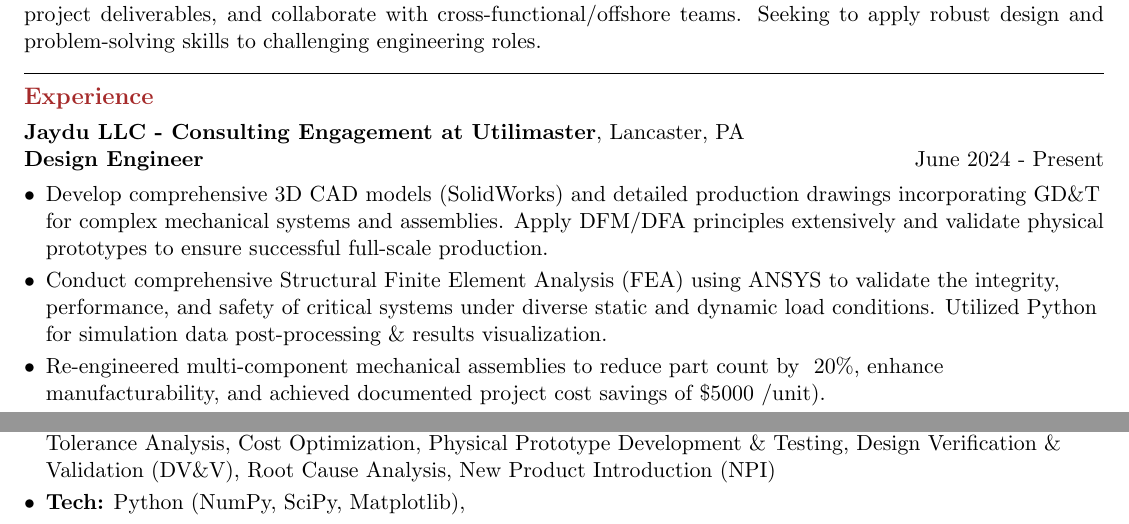
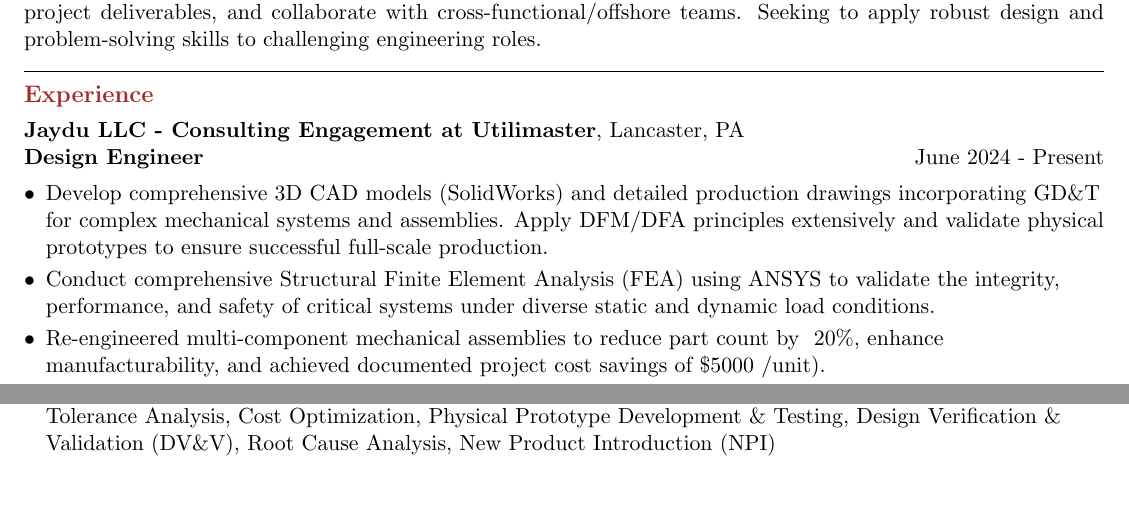
Before and after one commit to sreevardhang/Resume_industry, a LaTeX CV (SGullipalli-resume.tex): two parts of the page, joined at a grey line, cut so that both start at the same text, the shorter picture padded with empty space. Compiled offline with pdfLaTeX.

Commit message:
commented out python skill

```diff
--- a/SGullipalli-resume.tex
+++ b/SGullipalli-resume.tex
@@ -49,7 +49,8 @@
 \setlength\itemsep{-2pt}
 \vspace{-8pt}
 \item Develop comprehensive 3D CAD models (SolidWorks) and detailed production drawings incorporating GD\&T for complex mechanical systems and assemblies. Apply DFM/DFA principles extensively and validate physical prototypes to ensure successful full-scale production.
-\item Conduct comprehensive Structural Finite Element Analysis (FEA) using ANSYS to validate the integrity, performance, and safety of critical systems under diverse static and dynamic load conditions. Utilized Python for simulation data post-processing \& results visualization.
+\item Conduct comprehensive Structural Finite Element Analysis (FEA) using ANSYS to validate the integrity, performance, and safety of critical systems under diverse static and dynamic load conditions.
+%Utilized Python for simulation data post-processing \& results visualization.
 \item Re-engineered multi-component mechanical assemblies to reduce part count by ~20\%, enhance manufacturability, and achieved documented project cost savings of \$5000 /unit).
 \item Spearhead design standardization initiatives, systematically organizing and documenting large CAD databases to improve design reuse and streamline future development cycles.
 %\item Manage collaboration with an offshore engineering team (India), ensuring strict adherence to design standards, quality benchmarks, and project timelines for critical deliverables.
@@ -88,7 +89,7 @@
 %\item \textbf{Prototyping \& Validation:} Physical Prototype Development \& Testing, Design Verification \& Validation (DV\&V), Root Cause Analysis
 %\item \textbf{Product Development Lifecycle:} New Product Introduction (NPI), Engineer-to-Order (ETO), %Requirements Elicitation \& Management, Agile Methodologies
 %\item \textbf{Technical Computing \& Automation:} Python (NumPy, SciPy, Matplotlib), Scripting for Design Automation
-\item \textbf{Tech:} Python (NumPy, SciPy, Matplotlib),
+%\item \textbf{Tech:} Python (NumPy, SciPy, Matplotlib)
 \end{itemize}
 %\vspace{-8pt}
 %\noindent \rule[2pt]{\textwidth}{0.5pt}
```
Also changed, not shown: SGullipalli-resume.pdf.
